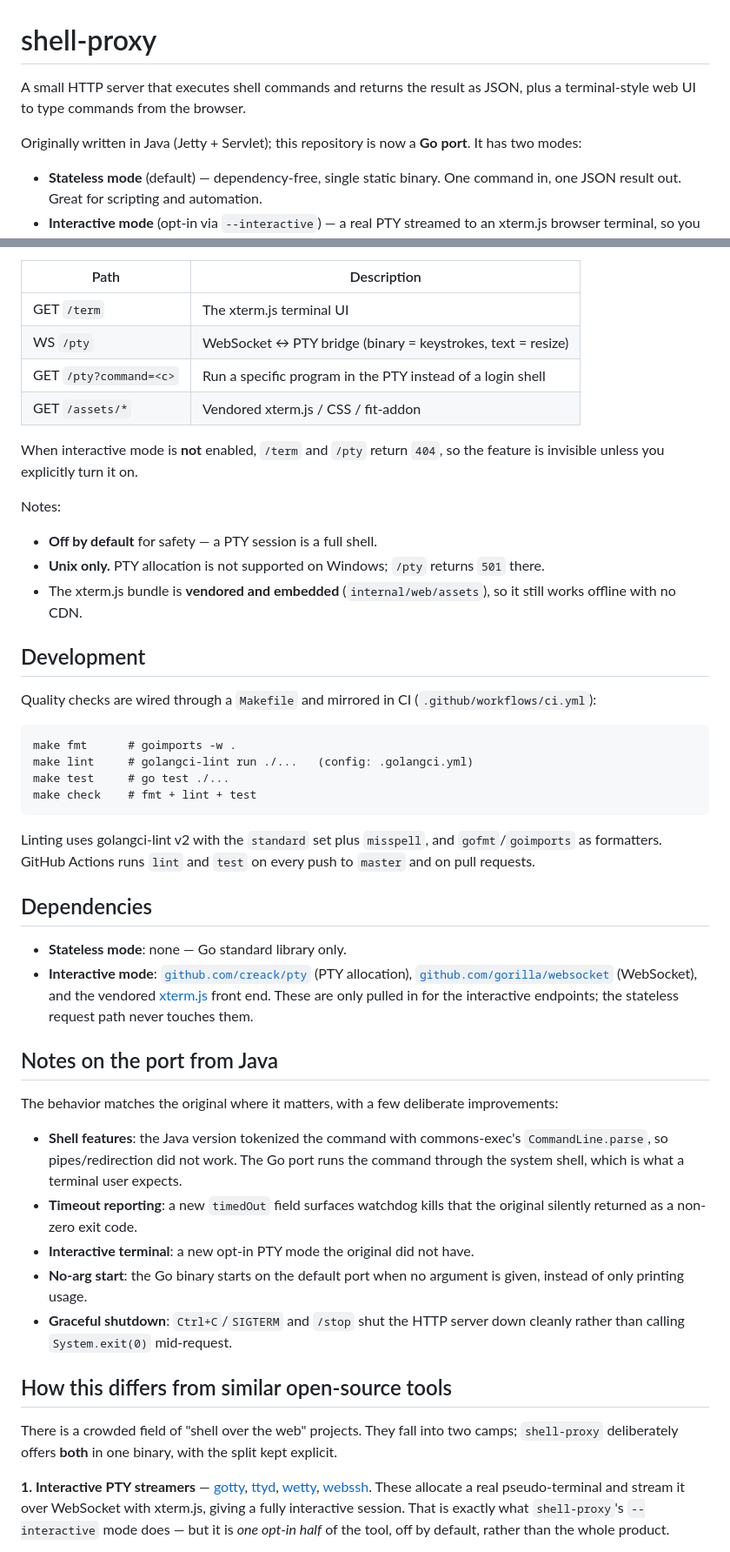
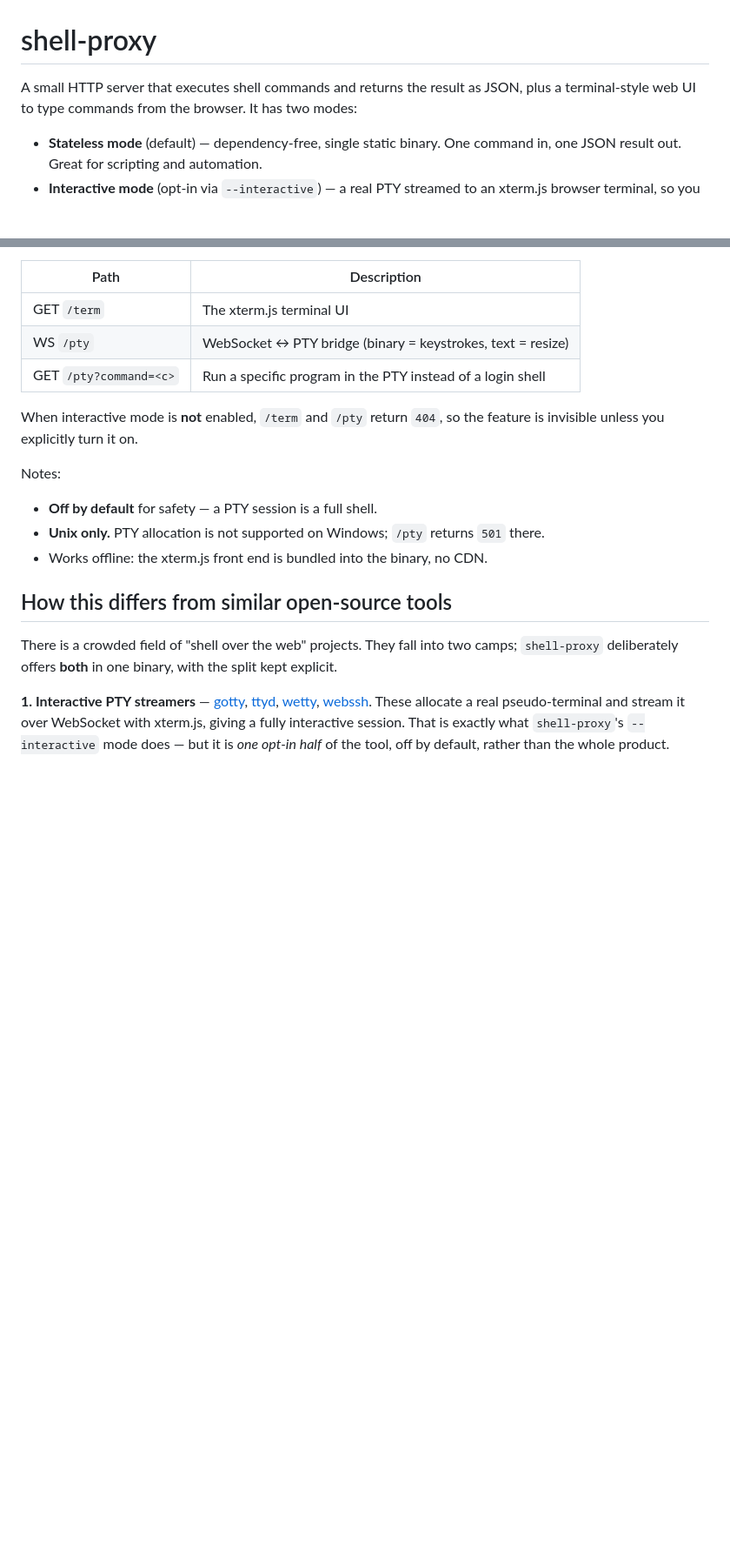
Before and after one commit to benelog/shell-proxy, a Markdown page: README.md, 2 parts joined by grey strips. Shown at 87% size. Rendered like a GitHub page; blank space fills up the shorter version.

```diff
--- a/README.md
+++ b/README.md
@@ -2,10 +2,7 @@ shell-proxy
 ===========
 
 A small HTTP server that executes shell commands and returns the result as JSON,
-plus a terminal-style web UI to type commands from the browser.
-
-Originally written in Java (Jetty + Servlet); this repository is now a **Go
-port**. It has two modes:
+plus a terminal-style web UI to type commands from the browser. It has two modes:
 
 - **Stateless mode** (default) — dependency-free, single static binary. One
   command in, one JSON result out. Great for scripting and automation.
@@ -107,7 +94,6 @@ colors, `Ctrl+C`, resizing, and so on.
 | GET `/term`             | The xterm.js terminal UI                                     |
 | WS  `/pty`              | WebSocket ↔ PTY bridge (binary = keystrokes, text = resize)  |
 | GET `/pty?command=<c>`  | Run a specific program in the PTY instead of a login shell   |
-| GET `/assets/*`         | Vendored xterm.js / CSS / fit-addon                          |
 
 When interactive mode is **not** enabled, `/term` and `/pty` return `404`, so the
 feature is invisible unless you explicitly turn it on.
@@ -117,50 +103,7 @@ Notes:
 - **Off by default** for safety — a PTY session is a full shell.
 - **Unix only.** PTY allocation is not supported on Windows; `/pty` returns
   `501` there.
-- The xterm.js bundle is **vendored and embedded** (`internal/web/assets`), so it
-  still works offline with no CDN.
-
-
-## Development
-
-Quality checks are wired through a `Makefile` and mirrored in CI
-(`.github/workflows/ci.yml`):
-
-	make fmt      # goimports -w .
-	make lint     # golangci-lint run ./...   (config: .golangci.yml)
-	make test     # go test ./...
-	make check    # fmt + lint + test
-
-Linting uses golangci-lint v2 with the `standard` set plus `misspell`, and
-`gofmt`/`goimports` as formatters. GitHub Actions runs `lint` and `test` on every
-push to `master` and on pull requests.
-
-
-## Dependencies
-
-- **Stateless mode**: none — Go standard library only.
-- **Interactive mode**: [`github.com/creack/pty`](https://github.com/creack/pty)
-  (PTY allocation), [`github.com/gorilla/websocket`](https://github.com/gorilla/websocket)
-  (WebSocket), and the vendored [xterm.js](https://xtermjs.org/) front end. These
-  are only pulled in for the interactive endpoints; the stateless request path
-  never touches them.
-
-
-## Notes on the port from Java
-
-The behavior matches the original where it matters, with a few deliberate
-improvements:
-
-- **Shell features**: the Java version tokenized the command with commons-exec's
-  `CommandLine.parse`, so pipes/redirection did not work. The Go port runs the
-  command through the system shell, which is what a terminal user expects.
-- **Timeout reporting**: a new `timedOut` field surfaces watchdog kills that the
-  original silently returned as a non-zero exit code.
-- **Interactive terminal**: a new opt-in PTY mode the original did not have.
-- **No-arg start**: the Go binary starts on the default port when no argument is
-  given, instead of only printing usage.
-- **Graceful shutdown**: `Ctrl+C`/`SIGTERM` and `/stop` shut the HTTP server down
-  cleanly rather than calling `System.exit(0)` mid-request.
+- Works offline: the xterm.js front end is bundled into the binary, no CDN.
 
 
 ## How this differs from similar open-source tools
```
Also changed, not shown: other parts of README.md (+15 -20 lines), DEVELOPMENT.md (added, +65 -0 lines).
